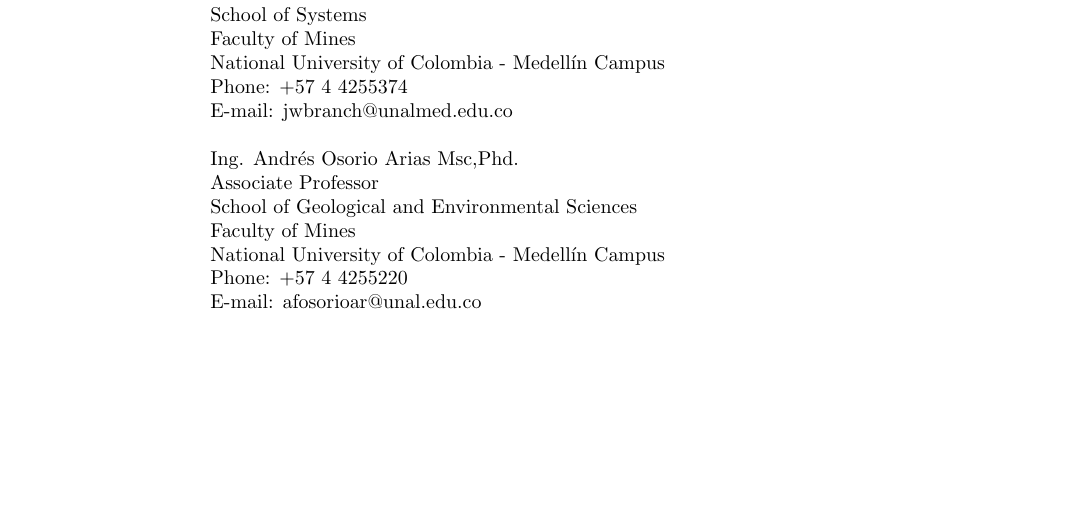
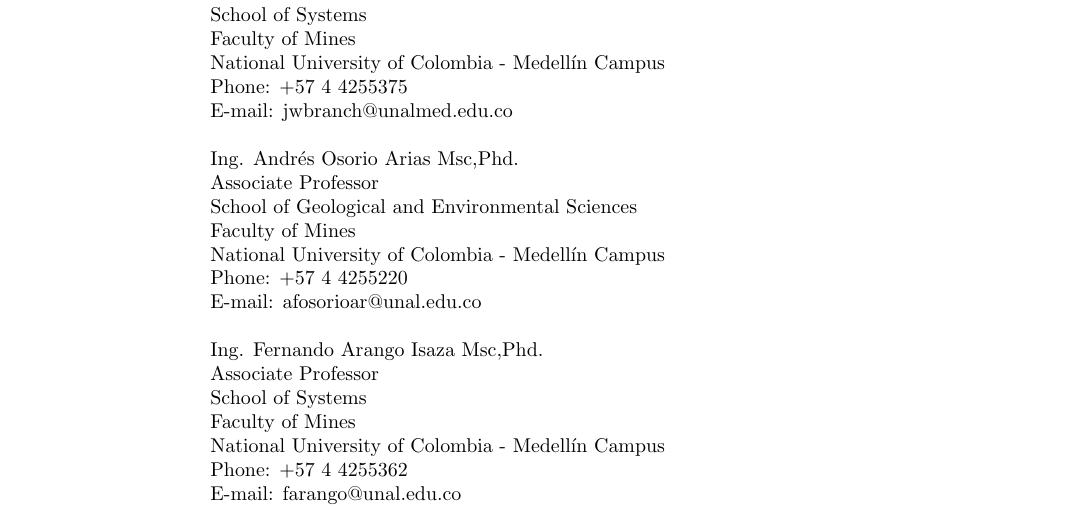
Before and after one commit to mfcabrera/tesis, a LaTeX CV (cvinfo/miguel_resume.tex): part of page 3 of 3, cut so that both start at the same text, the shorter picture padded with empty space. Compiled offline with pdfLaTeX.

Commit message:
some small new thing to thesis and corrected resume english version
git-svn-id: http://xue.unalmed.edu.co/svn/tesis@52 e803852c-e837-0410-abc8-f54d6c4cb6c2

```diff
--- a/cvinfo/miguel_resume.tex
+++ b/cvinfo/miguel_resume.tex
@@ -432,7 +432,7 @@
 School of Systems  \\
 Faculty of Mines \\
 National University of Colombia - Medell\'{i}n Campus\\
-Phone: +57 4 4255374 \\
+Phone: +57 4 4255375 \\
 E-mail: jwbranch@unalmed.edu.co\\
 \\
 Ing. Andr\'{e}s Osorio Arias Msc,Phd.\\
@@ -442,6 +442,15 @@
 National University of Colombia - Medell\'{i}n Campus\\
 Phone: +57 4 4255220 \\
 E-mail: afosorioar@unal.edu.co\\
+\\
+Ing. Fernando Arango Isaza Msc,Phd.\\
+Associate Professor \\
+School of Systems  \\
+Faculty of Mines \\
+National University of Colombia - Medell\'{i}n Campus\\
+Phone: +57 4 4255362 \\
+E-mail: farango@unal.edu.co\\
+
 %% \\
 %Ing. Esteban Salazar Guzman\\
 %Software Analyst \\
```
Also changed, not shown: cvinfo/miguel_resume.tex (2 more changed lines), 1 other file.
